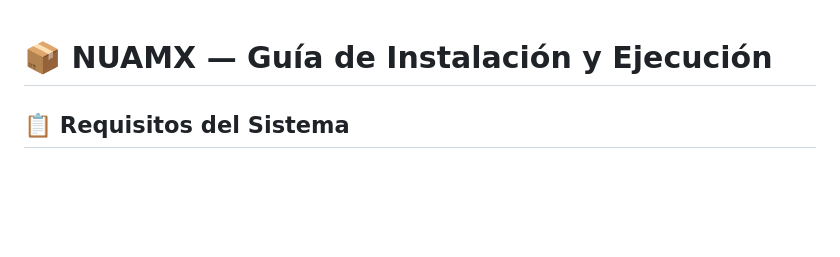
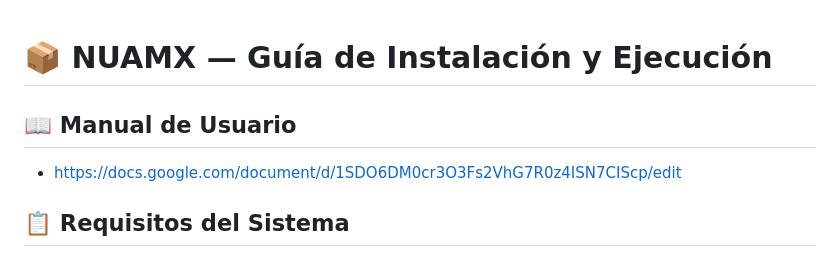
Before and after one commit to diegodiaz385/nuamx-django, a Markdown page: README.md, the part around the change. GitHub-like rendering; blank space fills up the shorter version.

```diff
--- a/README.md
+++ b/README.md
@@ -1,4 +1,8 @@
 # 📦 NUAMX — Guía de Instalación y Ejecución
+
+## 📖 Manual de Usuario
+- https://docs.google.com/document/d/1SDO6DM0cr3O3Fs2VhG7R0z4ISN7CIScp/edit
+
 
 ## 📋 Requisitos del Sistema
 
```
